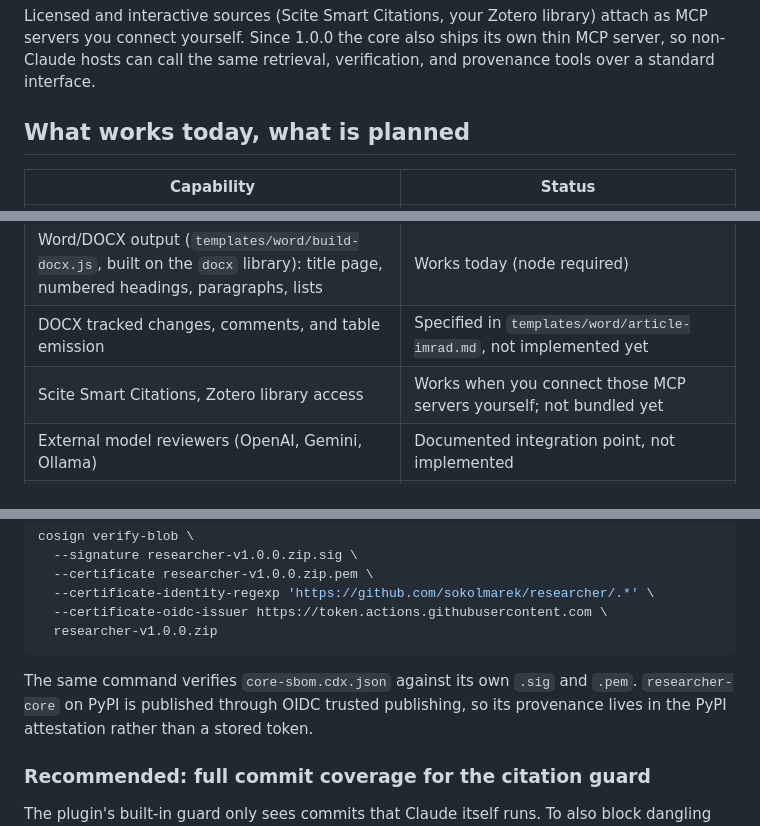
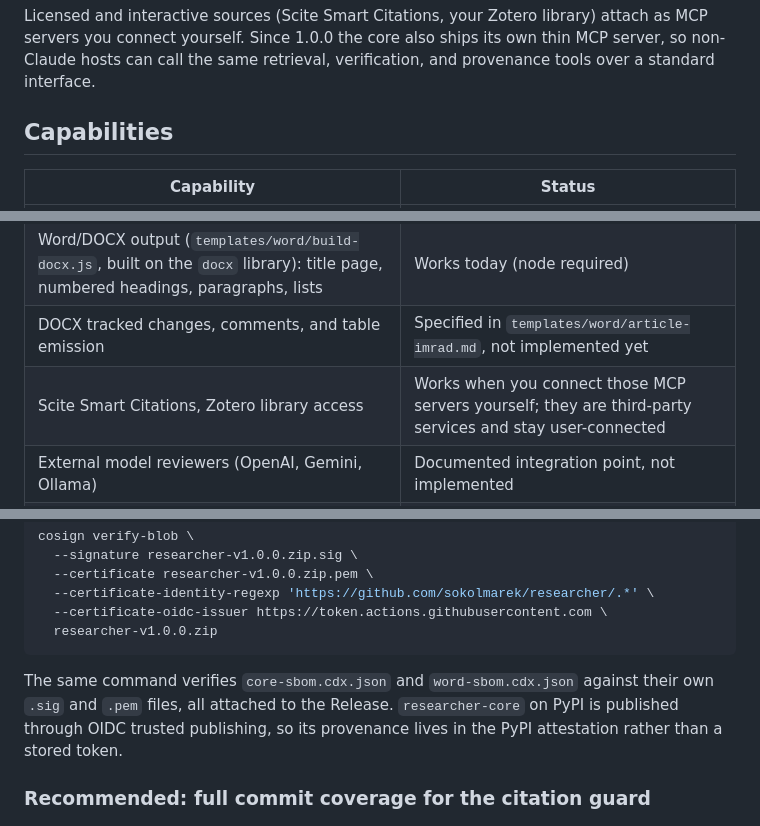
Before and after one commit to sokolmarek/researcher, a Markdown page: README.md, 3 parts joined by grey strips. Rendered like a GitHub page.

Commit message:
README and CLAUDE.md: the capability table is Capabilities now
With all five milestones shipped, 'What works today, what is planned' no
longer describes the table: nearly every row works today, and the two
genuinely deferred items are labeled in their own Status cells. The
section is now '## Capabilities' (no anchors referenced the old slug).
Also: the Scite/Zotero row no longer says 'not bundled yet' (they are
third-party services that stay user-connected, which is a decision, not a
gap), the cosign paragraph mentions that the Word SBOM's signature and
certificate are attached too, and CLAUDE.md's workflows bullet now
describes CI as it actually is after the hardening pass: all five eval
runners gating, macOS gating, tolerant freshness gate with a strict
scheduled canary, derived skill counts, SHA-pinned actions.

````diff
--- a/README.md
+++ b/README.md
@@ -100,7 +100,7 @@ Licensed and interactive sources (Scite Smart Citations, your Zotero library) at
 connect yourself. Since 1.0.0 the core also ships its own thin MCP server, so non-Claude hosts can call
 the same retrieval, verification, and provenance tools over a standard interface.
 
-## What works today, what is planned
+## Capabilities
 
 | Capability | Status |
 |---|---|
@@ -113,7 +113,7 @@ the same retrieval, verification, and provenance tools over a standard interface
 | Figure style presets (default, Nature, IEEE) across the visualization skills | Works today (`references/figure-styles.md`) |
 | Word/DOCX output (`templates/word/build-docx.js`, built on the `docx` library): title page, numbered headings, paragraphs, lists | Works today (node required) |
 | DOCX tracked changes, comments, and table emission | Specified in `templates/word/article-imrad.md`, not implemented yet |
-| Scite Smart Citations, Zotero library access | Works when you connect those MCP servers yourself; not bundled yet |
+| Scite Smart Citations, Zotero library access | Works when you connect those MCP servers yourself; they are third-party services and stay user-connected |
 | External model reviewers (OpenAI, Gemini, Ollama) | Documented integration point, not implemented |
 | **The evidence kernel** (`core/`): deterministic multi-source retrieval and per-axis citation verification over 8 scholarly indexes, with snapshot replay | **Works today (new in 0.3.0)**, and optional: needs `uv` or `pip install -e core/`. Without it the plugin degrades to the row above |
 | Multi-index citation verification: identity (verified / mismatch / unresolvable / inconclusive), publication status, accessibility | Works today (`core/`). Benchmarked in [`evals/BENCHMARKS.md`](evals/BENCHMARKS.md) |
@@ -399,7 +399,8 @@ cosign verify-blob \
   researcher-v1.0.0.zip
 ```
 
-The same command verifies `core-sbom.cdx.json` against its own `.sig` and `.pem`. `researcher-core` on
+The same command verifies `core-sbom.cdx.json` and `word-sbom.cdx.json` against their own `.sig` and
+`.pem` files, all attached to the Release. `researcher-core` on
 PyPI is published through OIDC trusted publishing, so its provenance lives in the PyPI attestation rather
 than a stored token.
 
````
Also changed, not shown: CLAUDE.md (+1 -1 lines).
